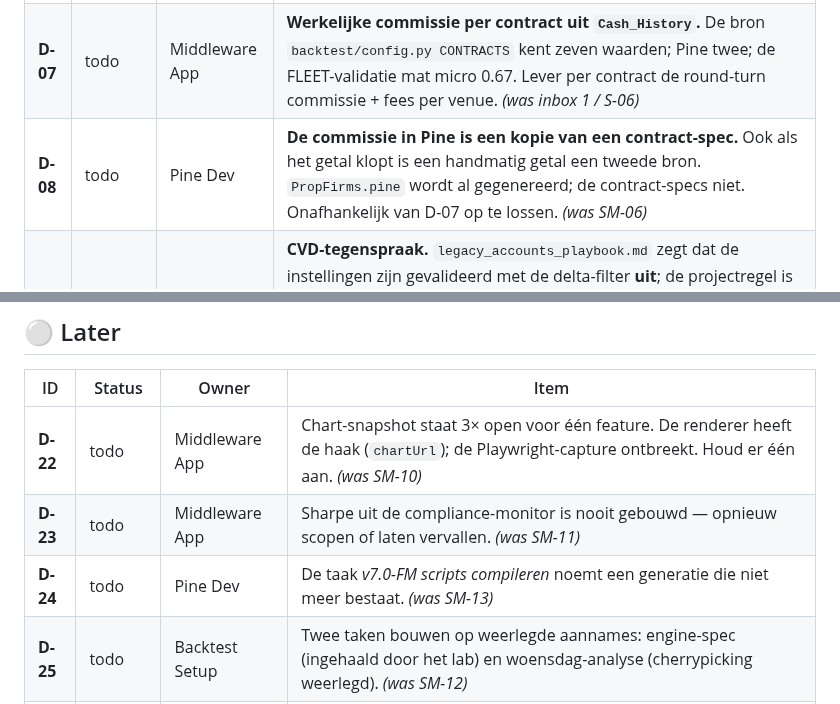
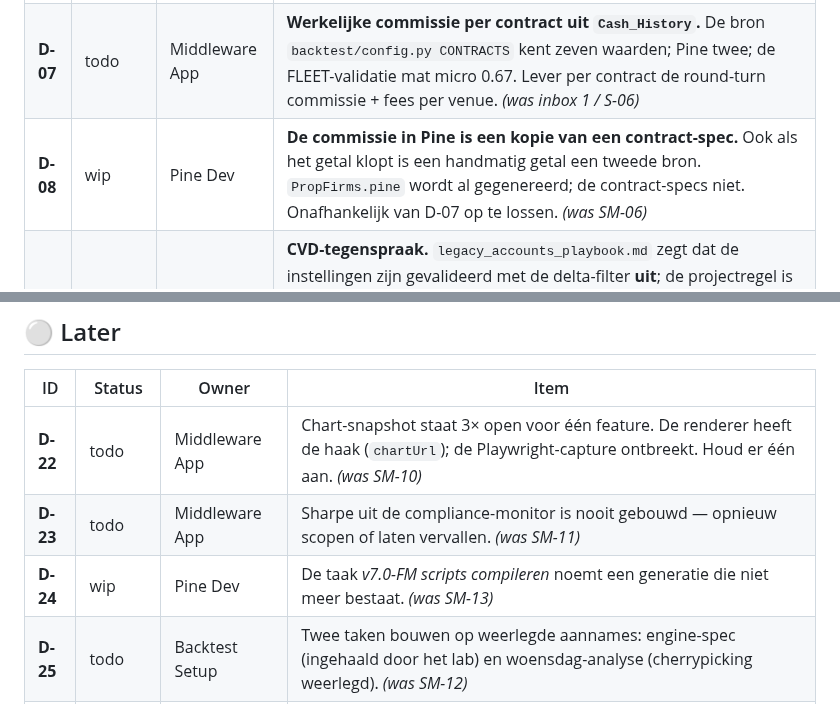
Before and after one commit to FerHen1981/Tradingkit, a Markdown page: docs/SPRINT.md, 2 parts joined by grey strips. Drawn GitHub-style.

Commit message:
sprint: Pine Dev claimt D-08 en D-24 (wip)
Claude-Session: https://claude.ai/code/session_01SfW7EabZcXkKgEDbrFFiHY

```diff
--- a/docs/SPRINT.md
+++ b/docs/SPRINT.md
@@ -47,7 +47,7 @@ beslissingsboom uit de werkafspraken (`.claude/skills/mex-scrum-master/SKILL.md`
 |---|---|---|---|
 | **D-06** | todo | Middleware App | **De live .NET-broncode staat niet volledig in git.** Alleen `middleware/dotnet-receiver/Program.cs` (641 r), en dat *vervangt* `src/Mex.Journal.Receiver/Program.cs` op de VPS; `using Mex.Journal.Recon;` bestaat hier niet. Bouwvalkuil: de receiver zit niet in `MexJournal.sln`, een kale `dotnet build -c Release` meldt succes zonder hem te bouwen. Bouwen met `dotnet build src/Mex.Journal.Receiver -c Release`. _(was S-07 / SM-04)_ |
 | **D-07** | todo | Middleware App | **Werkelijke commissie per contract uit `Cash_History`.** De bron `backtest/config.py CONTRACTS` kent zeven waarden; Pine twee; de FLEET-validatie mat micro 0.67. Lever per contract de round-turn commissie + fees per venue. _(was inbox 1 / S-06)_ |
-| **D-08** | todo | Pine Dev | **De commissie in Pine is een kopie van een contract-spec.** Ook als het getal klopt is een handmatig getal een tweede bron. `PropFirms.pine` wordt al gegenereerd; de contract-specs niet. Onafhankelijk van D-07 op te lossen. _(was SM-06)_ |
+| **D-08** | wip | Pine Dev | **De commissie in Pine is een kopie van een contract-spec.** Ook als het getal klopt is een handmatig getal een tweede bron. `PropFirms.pine` wordt al gegenereerd; de contract-specs niet. Onafhankelijk van D-07 op te lossen. _(was SM-06)_ |
 | **D-09** | todo | Backtest Setup | **CVD-tegenspraak.** `legacy_accounts_playbook.md` zegt dat de instellingen zijn gevalideerd met de delta-filter **uit**; de projectregel is dat CVD nooit uitgaat. `ES/GC/YM_norm.csv` dragen `Delta ≡ 0`. Draaien de live scripts CVD aan, dan beschrijft elk getal in het playbook een andere strategie. Eén live alert nakijken. _(was S-09 / SM-05)_ |
 | **D-10** | blocked | Backtest Setup | **CVD-diepte van de NQ-dataset is onbekend.** Blokkeert optie A van D-18. Wacht op de pilot-export + validator-output. _(was S-13 / SM-09)_ |
 | **D-11** | todo | Middleware App | **Secrets roteren** — Notion-token, Discord-webhook, Fase C endpoint-token. Alle drie in chats langsgekomen, sinds 9 aug ongeroteerd. Afvinken in `middleware/docs/SECRETS-REGISTER.md`. _(was SM-07)_ |
@@ -78,7 +78,7 @@ beslissingsboom uit de werkafspraken (`.claude/skills/mex-scrum-master/SKILL.md`
 |---|---|---|---|
 | **D-22** | todo | Middleware App | Chart-snapshot staat 3× open voor één feature. De renderer heeft de haak (`chartUrl`); de Playwright-capture ontbreekt. Houd er één aan. _(was SM-10)_ |
 | **D-23** | todo | Middleware App | Sharpe uit de compliance-monitor is nooit gebouwd — opnieuw scopen of laten vervallen. _(was SM-11)_ |
-| **D-24** | todo | Pine Dev | De taak *v7.0-FM scripts compileren* noemt een generatie die niet meer bestaat. _(was SM-13)_ |
+| **D-24** | wip | Pine Dev | De taak *v7.0-FM scripts compileren* noemt een generatie die niet meer bestaat. _(was SM-13)_ |
 | **D-25** | todo | Backtest Setup | Twee taken bouwen op weerlegde aannames: engine-spec (ingehaald door het lab) en woensdag-analyse (cherrypicking weerlegd). _(was SM-12)_ |
 | **D-26** | todo | Scrum Master | `docs/chats.md` archiveren; eerst de CVD-regel en 'geen getal zonder dataset-id' redden. |
 | **D-27** | todo | Backtest Setup | `docs/state.md` is nooit ingevuld — live settings `_TBD_`, `data/manifest.json` bestaat niet. |
```
